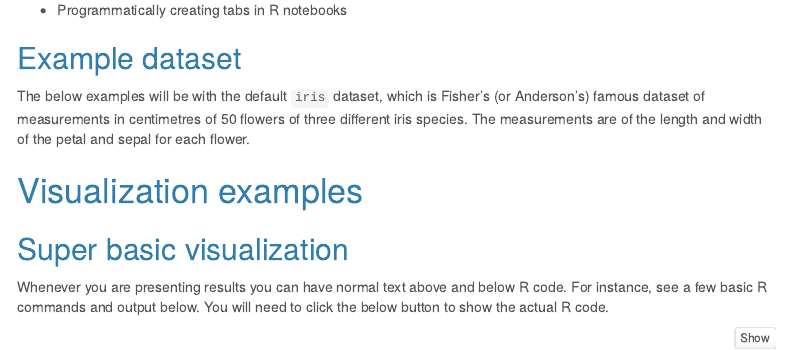
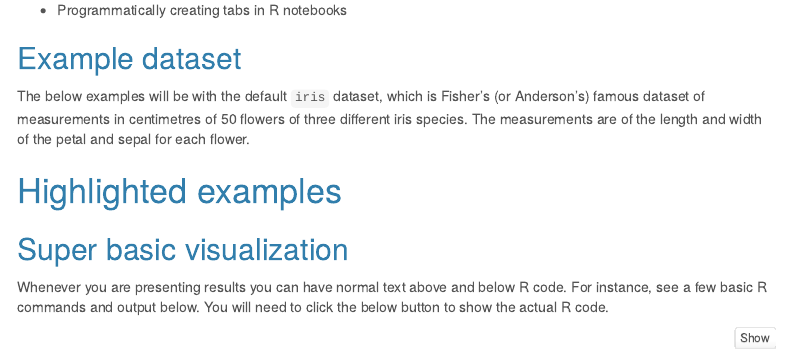
Before and after one commit to gavinmdouglas/gavinmdouglas.github.io, an R Markdown document (assets/workshops/R_notebook/code_example.Rmd): the page in a window 1100 px wide, from 840 px down. Rendered offline with R 4.5, knitr and Pandoc, with nearby package versions; some code elsewhere in the file could not run offline; menus at the side of the page are left out.

Commit message:
typo in header

```diff
--- a/assets/workshops/R_notebook/code_example.Rmd
+++ b/assets/workshops/R_notebook/code_example.Rmd
@@ -55,7 +55,7 @@ The other features that will be highlighted are:
 
 The below examples will be with the default `iris` dataset, which is Fisher's (or Anderson's) famous dataset of measurements in centimetres of 50 flowers of three different iris species. The measurements are of the length and width of the petal and sepal for each flower.
 
-# Visualization examples
+# Highlighted examples
 
 ## Super basic visualization
 
```
Also changed, not shown: pages/R_notebook_example.html.
